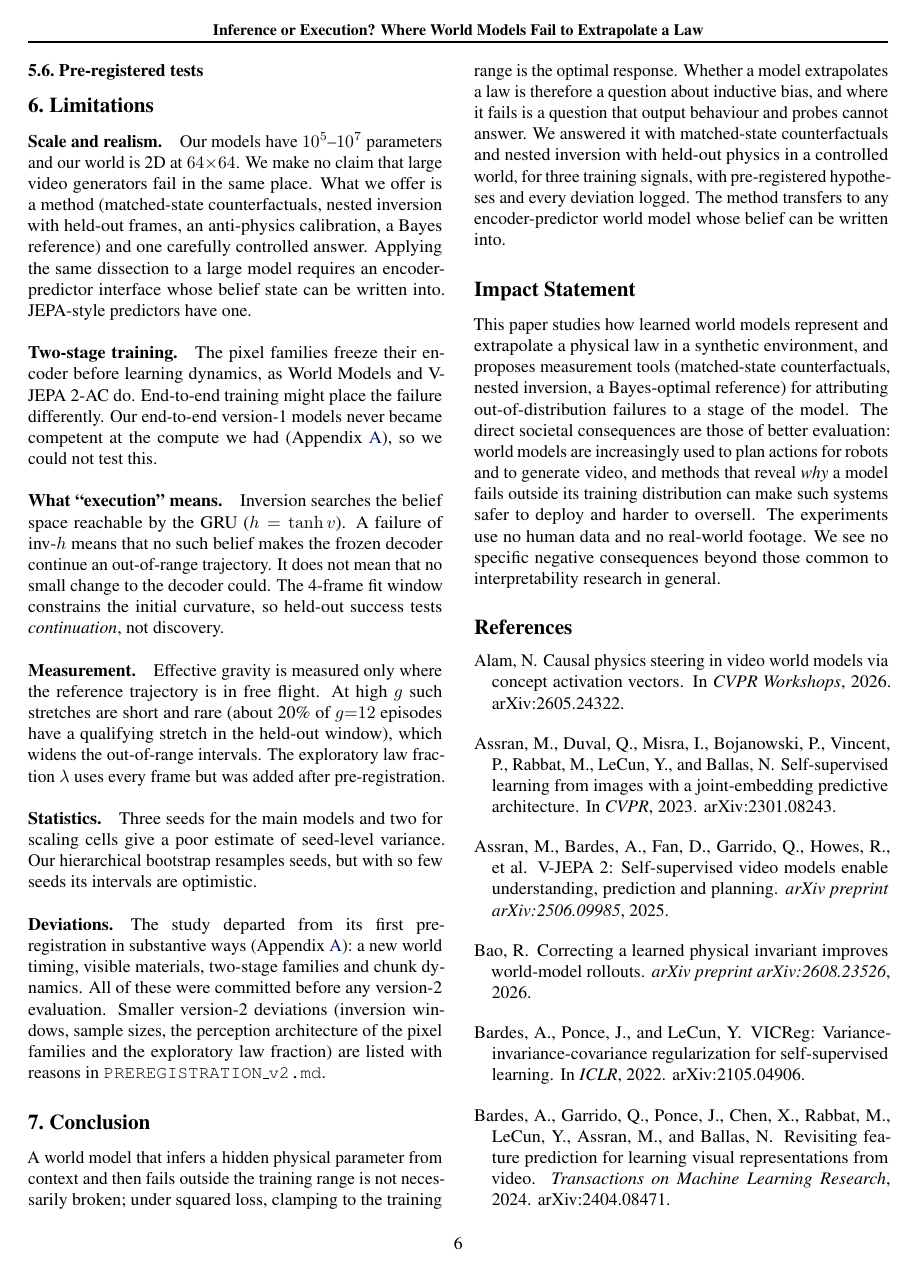
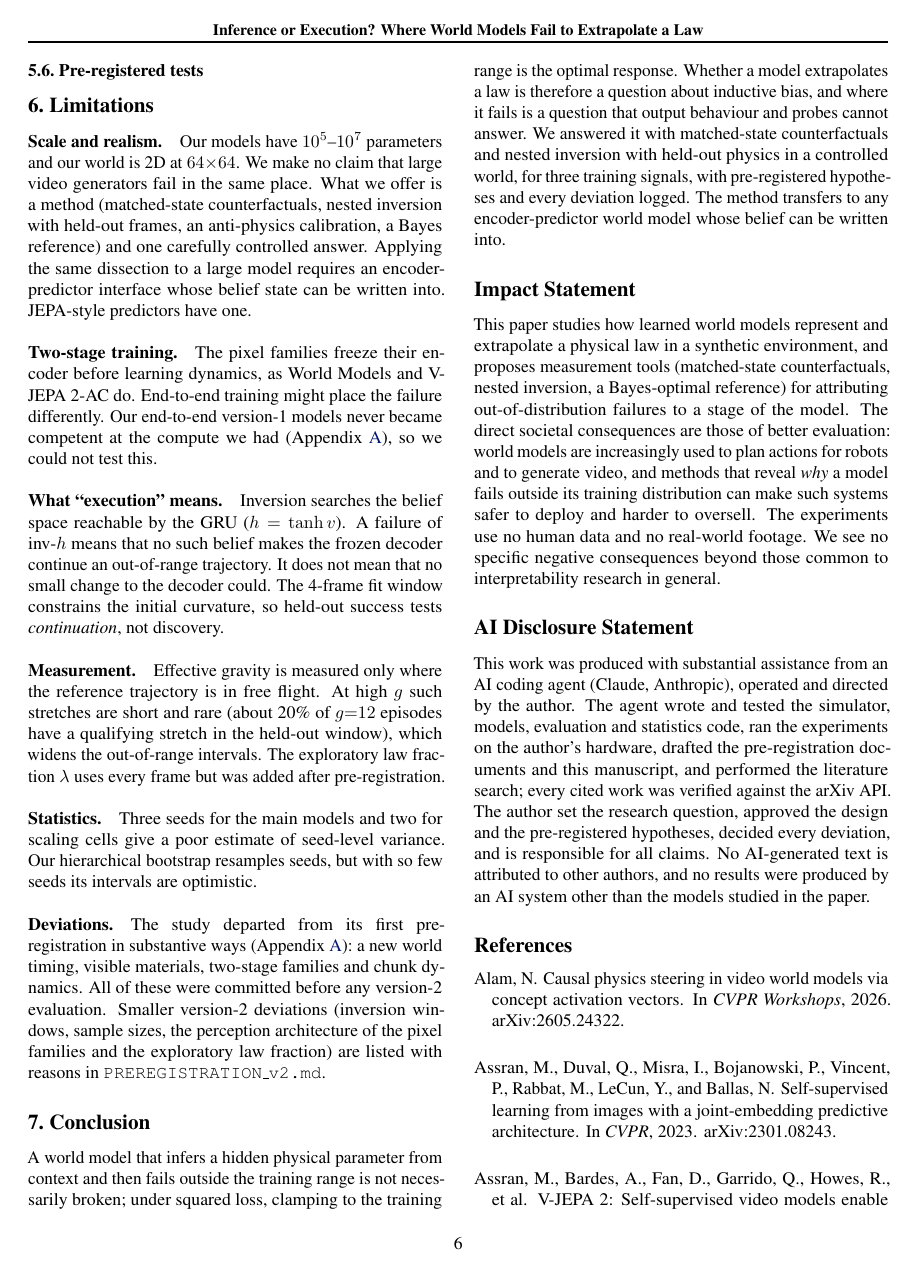
Before and after one commit to nonberw/vibes, a LaTeX paper (paper/main.tex, which reads paper/disclosure.tex, paper/icml2027.sty): page 6 of 16. Compiled offline with pdfLaTeX; a LaTeX package or settings file that is missing is left out.

Commit message:
Switch to the official ICML 2027 style; AI disclosure statement; official deadlines in the submission checklist and Russian overview
Co-Authored-By: Claude Fable 5.1 <noreply@anthropic.com>

```diff
--- /dev/null
+++ b/paper/disclosure.tex
@@ -0,0 +1,10 @@
+\section*{AI Disclosure Statement}
+
+This work was produced with substantial assistance from an AI coding agent (Claude, Anthropic),
+operated and directed by the author. The agent wrote and tested the simulator, models, evaluation
+and statistics code, ran the experiments on the author's hardware, drafted the pre-registration
+documents and this manuscript, and performed the literature search; every cited work was
+verified against the arXiv API. The author set the research question, approved the design and
+the pre-registered hypotheses, decided every deviation, and is responsible for all claims. No
+AI-generated text is attributed to other authors, and no results were produced by an AI system
+other than the models studied in the paper.
--- a/paper/icml2026.sty
+++ b/paper/icml2027.sty
@@ -107,7 +107,7 @@
 %%%%%%%%%%%%%%%%%%%%
 
 \NeedsTeXFormat{LaTeX2e}
-\ProvidesPackage{icml2026}[2025/10/29 v2.0 ICML Conference Style File]
+\ProvidesPackage{icml2027}[2025/10/29 v2.0 ICML Conference Style File]
 
 % Before 2018, \usepackage{times} was in the example TeX, but inevitably
 % not everybody did it.
@@ -158,8 +158,8 @@
 %%%%%%%%%%%%%%%%%%%%
 \newcommand{\ICML@appearing}{\textit{Proceedings of the
 $\mathit{43}^{rd}$ International Conference on Machine Learning},
-Seoul, South Korea. PMLR 306, 2026.
-Copyright 2026 by the author(s).}
+Seoul, South Korea. PMLR 306, 2027.
+Copyright 2027 by the author(s).}
 
 %%%%%%%%%%%%%%%%%%%%
 % This string is printed at the bottom of the page for the draft/under
@@ -184,7 +184,7 @@ International Conference on Machine Learning (ICML)\@.  Do not distribute.}
   \definecolor{mydarkblue}{rgb}{0,0.08,0.45}
   \hypersetup{ %
     pdftitle={},
-    pdfsubject={Proceedings of the International Conference on Machine Learning 2026},
+    pdfsubject={Proceedings of the International Conference on Machine Learning 2027},
     pdfkeywords={},
     pdfborder=0 0 0,
     pdfpagemode=UseNone,
@@ -502,12 +502,12 @@ the offending package(s), or layout-changing commands and try again.
 \newcommand{\icmlEqualContribution}{\textsuperscript{*}Equal contribution }
 
 
-% --- ICML 2026: ensure authors do not omit the affiliations/notice footnote ---
+% --- ICML 2027: ensure authors do not omit the affiliations/notice footnote ---
 \newif\ificml@noticeprinted
 \icml@noticeprintedfalse
 \AtEndDocument{%
   \ificml@noticeprinted\relax\else
-    \PackageWarningNoLine{icml2026}{%
+    \PackageWarningNoLine{icml2027}{%
       You did not call \string\printAffiliationsAndNotice{}. If you have no notice,%
       call \string\printAffiliationsAndNotice\string{} (empty braces).%
     }%
--- a/paper/main.tex
+++ b/paper/main.tex
@@ -6,7 +6,7 @@
 \usepackage{booktabs}
 \usepackage{hyperref}
 \newcommand{\theHalgorithm}{\arabic{algorithm}}
-\usepackage[preprint]{icml2026}
+\usepackage[preprint]{icml2027}
 \usepackage{amsmath}
 \usepackage{amssymb}
 \usepackage{mathtools}
@@ -50,5 +50,6 @@
 \input{limitations}
 \input{conclusion}
 \input{impact}
+\input{disclosure}
 
 \bibliography{refs}
```
Also changed, not shown: docs/SUBMISSION.md (+9 -8 lines), docs/vibes_overview_ru.tex (+6 -3 lines), paper/icml2027.bst (renamed from paper/icml2026.bst), paper/icml2027.sty (4 more changed lines), paper/main.tex (4 more changed lines).
